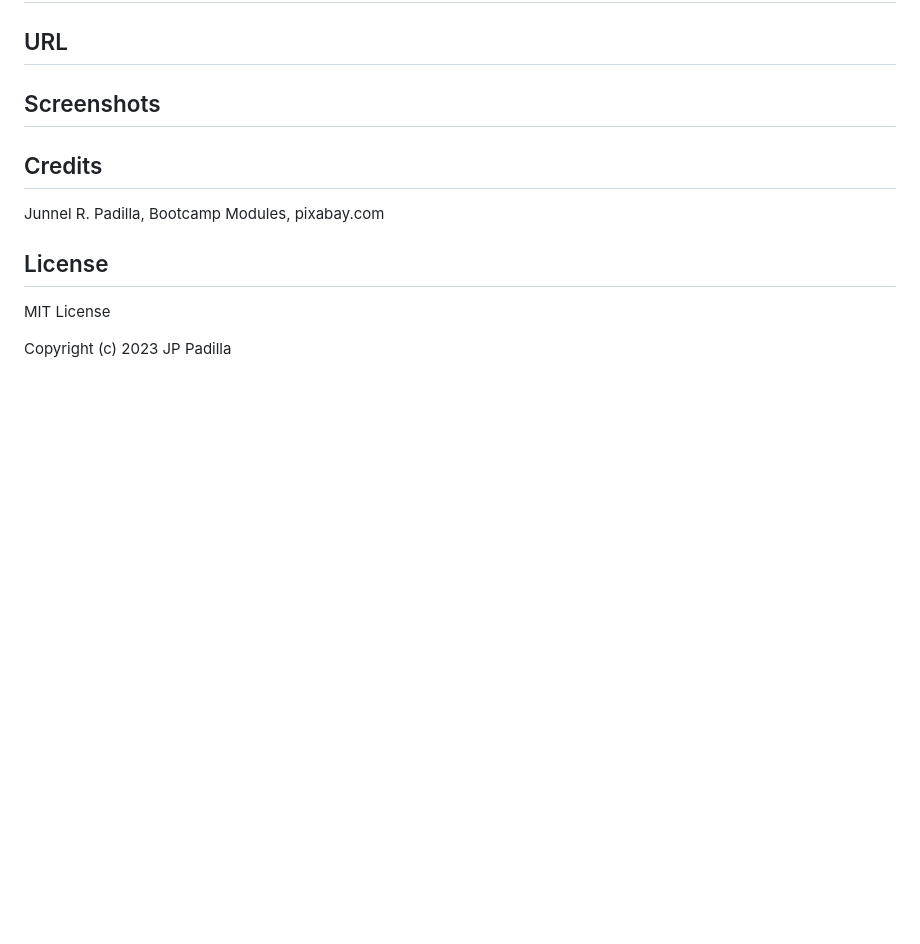
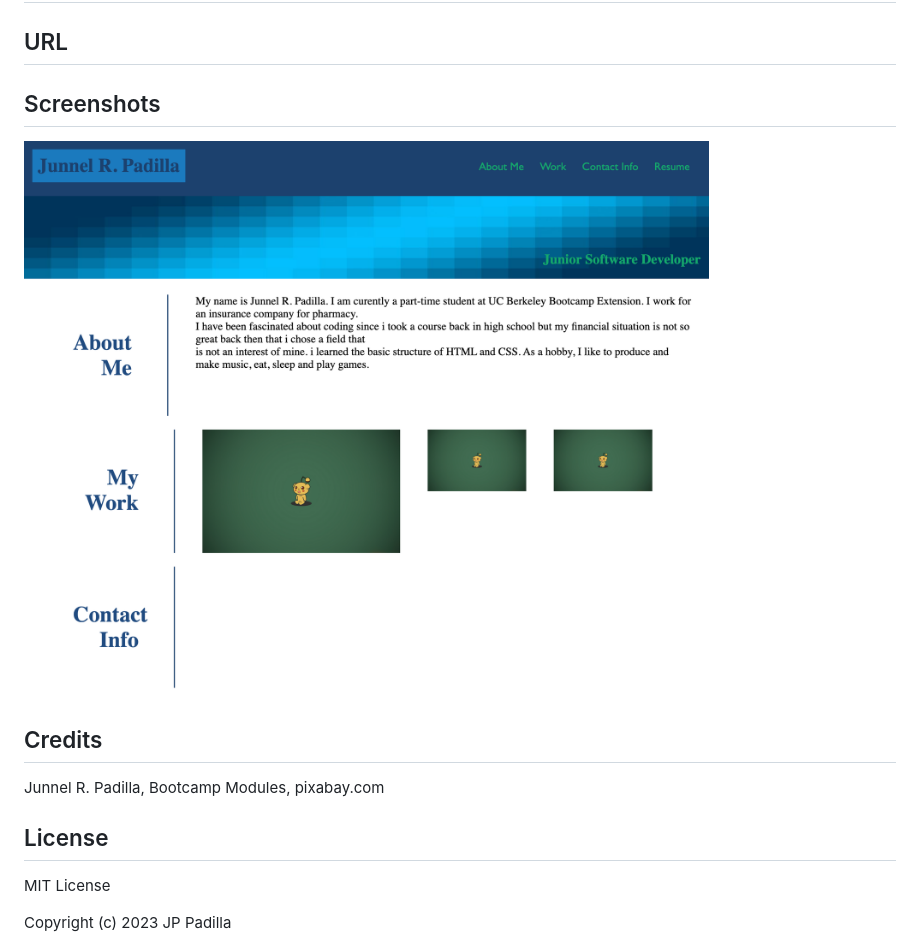
Before and after one commit to jayP308/work-portfolio, a Markdown page: README.md, the part around the change. Drawn GitHub-style; pictures changed too: assets/images/download1.png (added); blank space fills up the shorter version.

Commit message:
added sample screenshot to readme page

```diff
--- a/README.md
+++ b/README.md
@@ -7,6 +7,8 @@
 ## URL
 
 ## Screenshots
+
+<img src="./assets/images/download1.png"/>
 
 ## Credits
 
```
Also changed, not shown: 2 other files.
